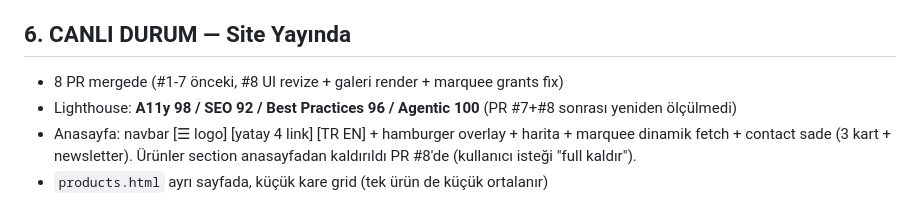
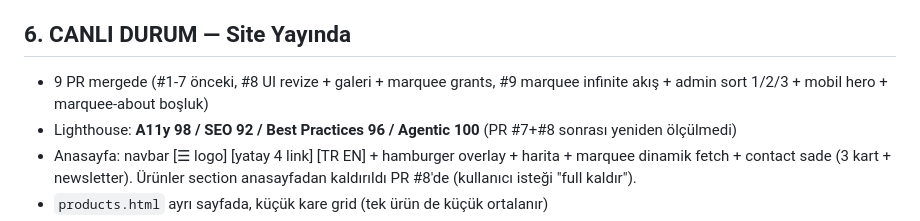
Before and after one commit to ataabeeyzaa/the-house-of-anatolia, a Markdown page: FIRST_PROMPT.md, the part around the change. Rendered like a GitHub page.

```diff
--- a/FIRST_PROMPT.md
+++ b/FIRST_PROMPT.md
@@ -70,7 +70,7 @@ Sonra HTML dosyalarına ihtiyacın olduğunda Read tool ile aç (her biri büyü
 
 ## 6. CANLI DURUM — Site Yayında
 
-- 8 PR mergede (#1-7 önceki, #8 UI revize + galeri render + marquee grants fix)
+- 9 PR mergede (#1-7 önceki, #8 UI revize + galeri + marquee grants, #9 marquee infinite akış + admin sort 1/2/3 + mobil hero + marquee-about boşluk)
 - Lighthouse: **A11y 98 / SEO 92 / Best Practices 96 / Agentic 100** (PR #7+#8 sonrası yeniden ölçülmedi)
 - Anasayfa: navbar [☰ logo] [yatay 4 link] [TR EN] + hamburger overlay + harita + marquee dinamik fetch + contact sade (3 kart + newsletter). Ürünler section anasayfadan kaldırıldı PR #8'de (kullanıcı isteği "full kaldır").
 - `products.html` ayrı sayfada, küçük kare grid (tek ürün de küçük ortalanır)
```
Also changed, not shown: HANDOFF.md (+13 -5 lines), KNOWN_ISSUES.md (+13 -1 lines).
